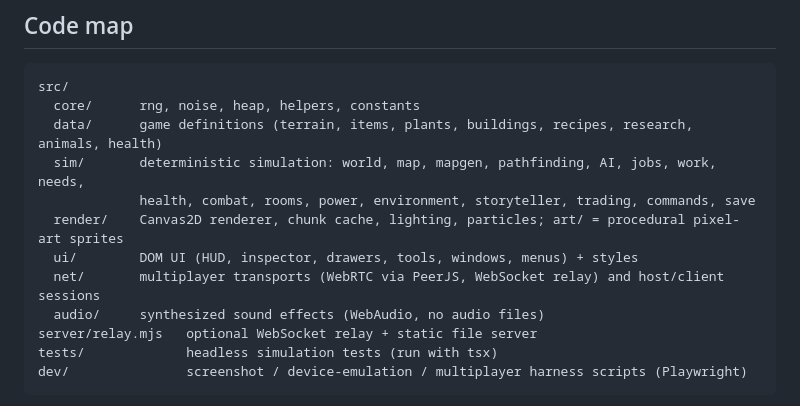
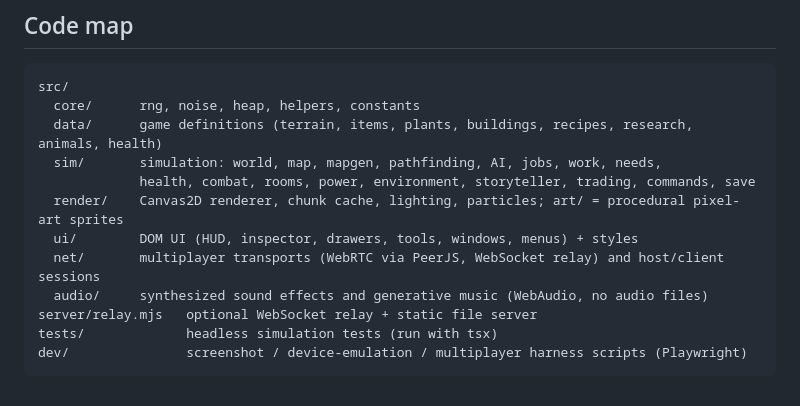
Before and after one commit to Zayne791/Rimworldclone, a Markdown page: README.md, the part around one of its changes. GitHub-like rendering.

```diff
--- a/README.md
+++ b/README.md
@@ -141,12 +143,12 @@ raid/draft flow.
 src/
   core/      rng, noise, heap, helpers, constants
   data/      game definitions (terrain, items, plants, buildings, recipes, research, animals, health)
-  sim/       deterministic simulation: world, map, mapgen, pathfinding, AI, jobs, work, needs,
+  sim/       simulation: world, map, mapgen, pathfinding, AI, jobs, work, needs,
              health, combat, rooms, power, environment, storyteller, trading, commands, save
   render/    Canvas2D renderer, chunk cache, lighting, particles; art/ = procedural pixel-art sprites
   ui/        DOM UI (HUD, inspector, drawers, tools, windows, menus) + styles
   net/       multiplayer transports (WebRTC via PeerJS, WebSocket relay) and host/client sessions
-  audio/     synthesized sound effects (WebAudio, no audio files)
+  audio/     synthesized sound effects and generative music (WebAudio, no audio files)
 server/relay.mjs   optional WebSocket relay + static file server
 tests/             headless simulation tests (run with tsx)
 dev/               screenshot / device-emulation / multiplayer harness scripts (Playwright)
```
Also changed, not shown: other parts of README.md (+8 -6 lines).
